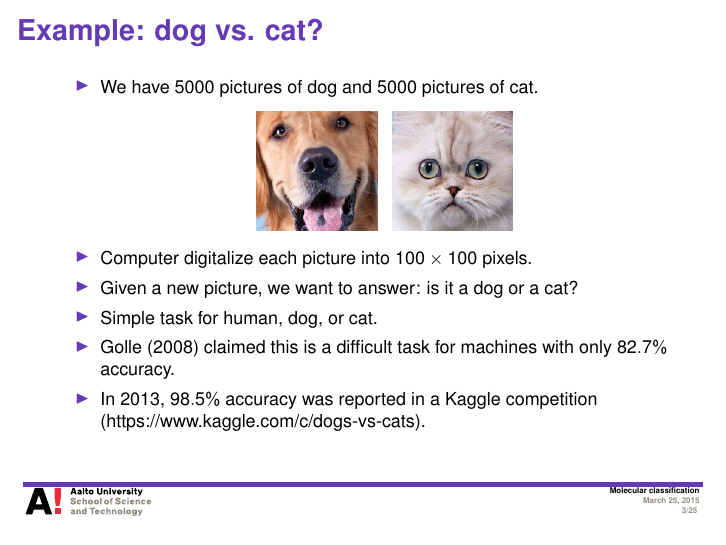
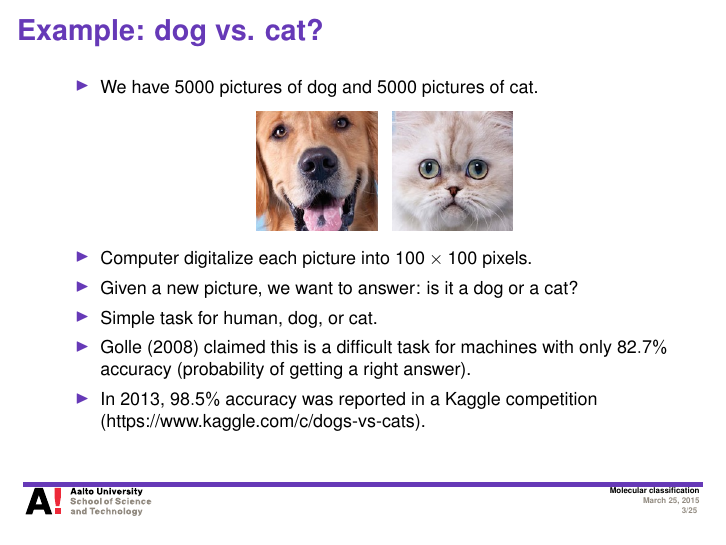
Before and after one commit to hongyusu/Posters_and_Presentations, LaTeX slides (Presentations/defence_presentation/example.tex): page 3 of 25. Compiled offline with pdfLaTeX.

Commit message:
auto upload

```diff
--- a/Presentations/defence_presentation/example.tex
+++ b/Presentations/defence_presentation/example.tex
@@ -63,7 +63,7 @@
 		\item Computer digitalize each picture into $100\times100$ pixels.
 		\item Given a new picture, we want to answer: is it a dog or a cat?
 		\item Simple task for human, dog, or cat.
-		\item \citet{Golle08machine} claimed this is a difficult task for machines with only $82.7\%$ accuracy.
+		\item \citet{Golle08machine} claimed this is a difficult task for machines with only $82.7\%$ accuracy (probability of getting a right answer).
 		\item In 2013, $98.5\%$ accuracy was reported in a Kaggle competition (https://www.kaggle.com/c/dogs-vs-cats).
 	\end{itemize}
 \end{frame}
```
